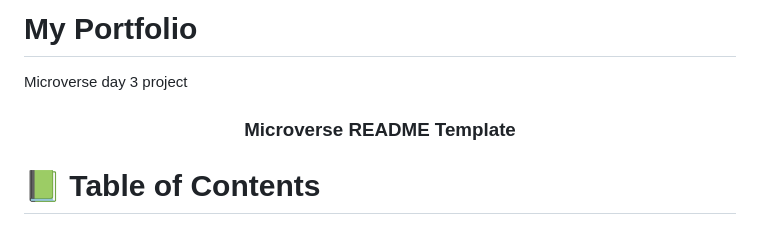
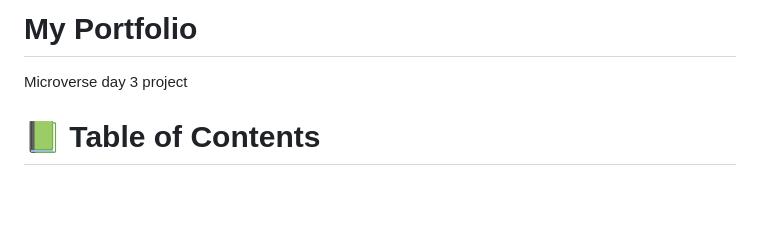
Before and after one commit to Maedea9/portfolio1, a Markdown page: README.md, the part around the change. GitHub-like rendering; blank space fills up the shorter version.

```diff
--- a/README.md
+++ b/README.md
@@ -3,9 +3,6 @@ Microverse day 3 project
 <a name="readme-top"></a>
 
 <div align="center">
-
-  <h3><b>Microverse README Template</b></h3>
-
 </div>
 
 # 📗 Table of Contents
```
